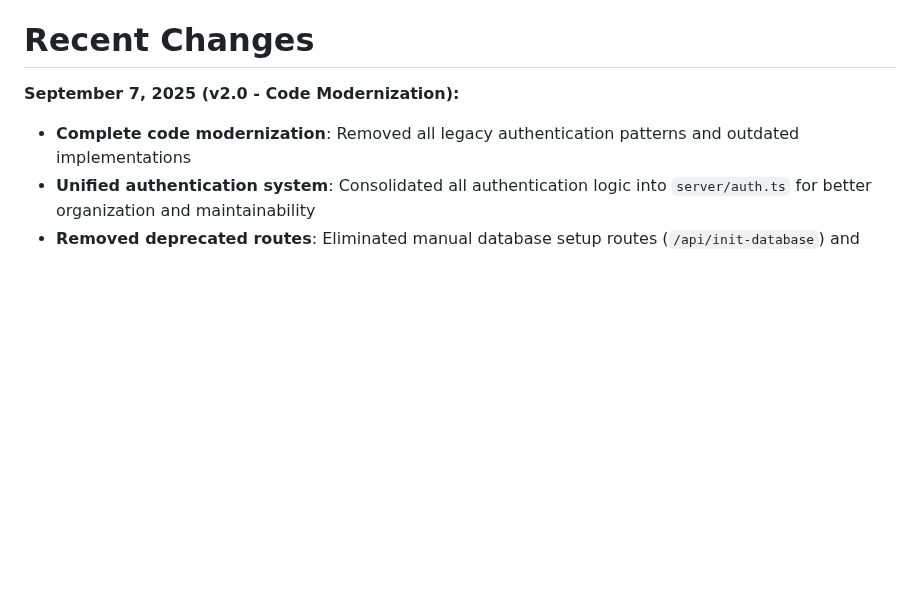
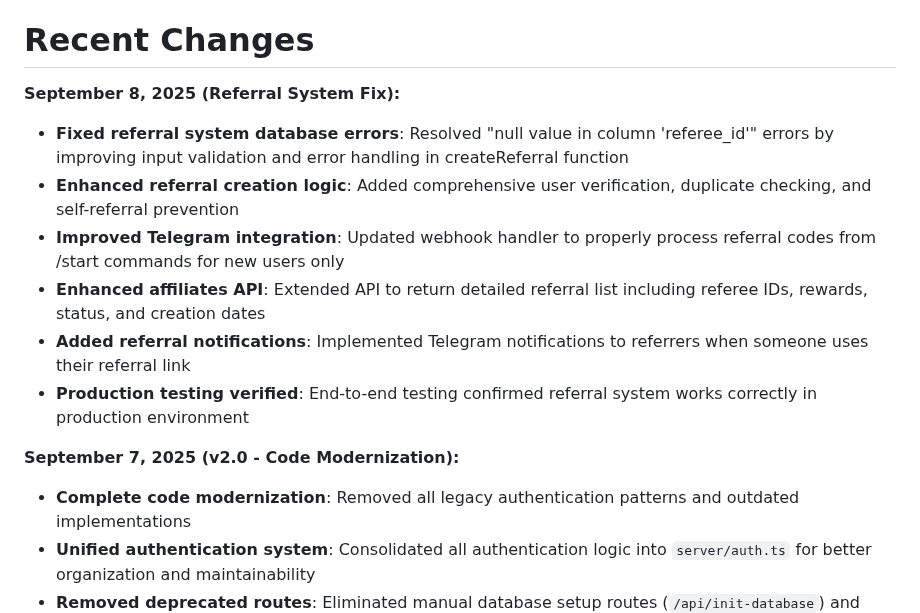
Before and after one commit to sznckz90-cloud/vuuug, a Markdown page: replit.md, the part around the change. GitHub-like rendering; blank space fills up the shorter version.

```diff
--- a/replit.md
+++ b/replit.md
@@ -3,6 +3,14 @@
 CashWatch is a React-based web application that allows users to earn money by watching advertisements. The platform features a gamified experience with daily streaks, referral systems, and withdrawal capabilities. Built with a modern full-stack architecture using React, Express, PostgreSQL, and shadcn/ui components.
 
 # Recent Changes
+
+**September 8, 2025 (Referral System Fix):**
+- **Fixed referral system database errors**: Resolved "null value in column 'referee_id'" errors by improving input validation and error handling in createReferral function
+- **Enhanced referral creation logic**: Added comprehensive user verification, duplicate checking, and self-referral prevention
+- **Improved Telegram integration**: Updated webhook handler to properly process referral codes from /start commands for new users only
+- **Enhanced affiliates API**: Extended API to return detailed referral list including referee IDs, rewards, status, and creation dates
+- **Added referral notifications**: Implemented Telegram notifications to referrers when someone uses their referral link
+- **Production testing verified**: End-to-end testing confirmed referral system works correctly in production environment
 
 **September 7, 2025 (v2.0 - Code Modernization):**
 - **Complete code modernization**: Removed all legacy authentication patterns and outdated implementations
```
